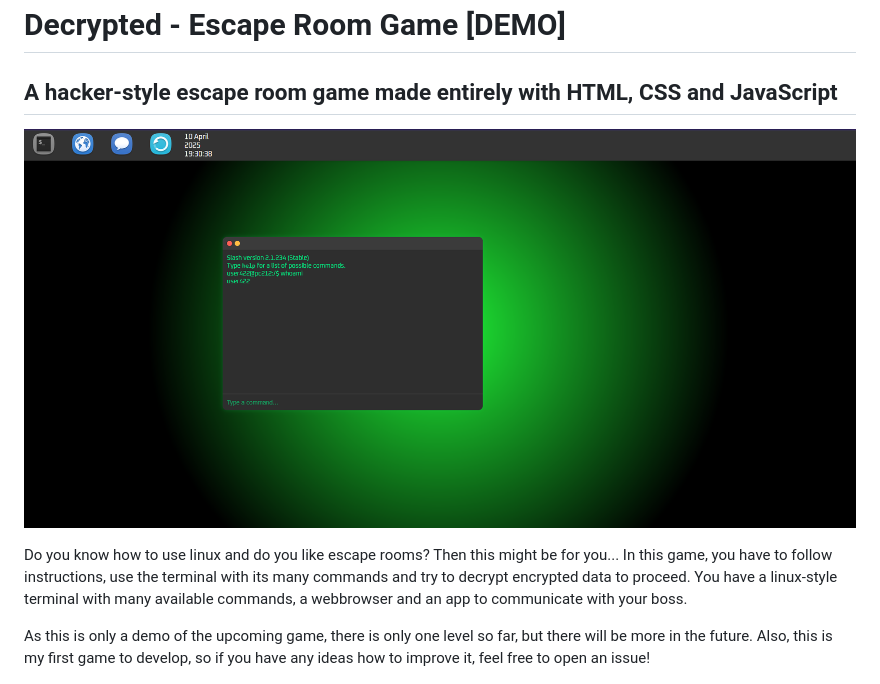
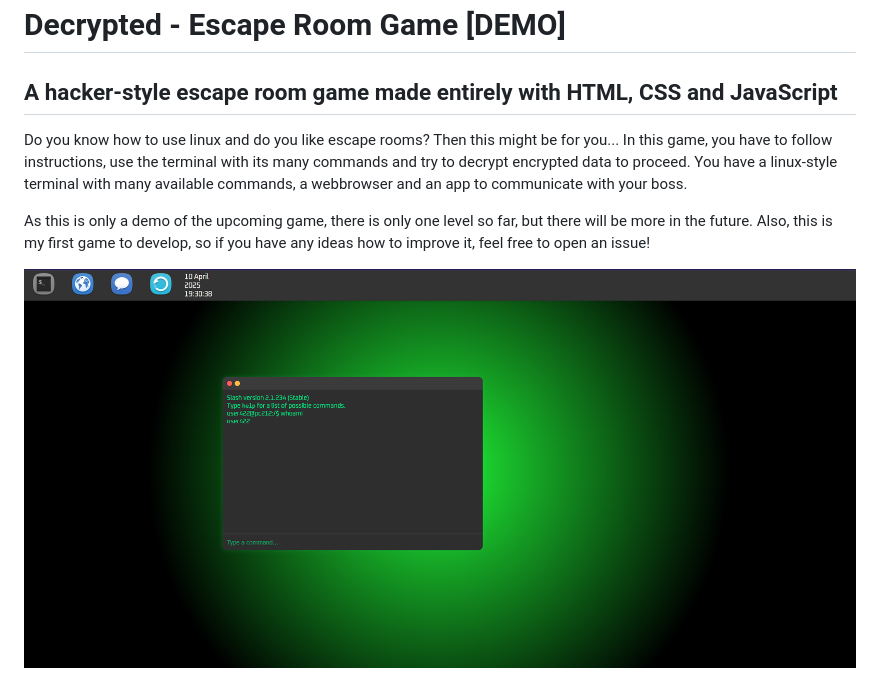
Before and after one commit to hasderhi/Escape-Room, a Markdown page: readme.md, the part around the change. Rendered like a GitHub page.

Commit message:
Made a minor change to the readme

```diff
--- a/readme.md
+++ b/readme.md
@@ -1,8 +1,6 @@
 # Decrypted - Escape Room Game [DEMO]
 
 ## A hacker-style escape room game made entirely with HTML, CSS and JavaScript
-
-![Screenshot of the in-game desktop with the terminal opened.](src/media/img/screenshot1.png)
 
 Do you know how to use linux and do you like escape rooms? Then this might be for you...
 In this game, you have to follow instructions, use the terminal with its many commands and
@@ -12,6 +10,8 @@ commands, a webbrowser and an app to communicate with your boss.
 As this is only a demo of the upcoming game, there is only one level so far, but there will be more in the
 future. Also, this is my first game to develop, so if you have any ideas how to improve it, feel free
 to open an issue!
+
+![Screenshot of the in-game desktop with the terminal opened.](src/media/img/screenshot1.png)
 
 ![Screenshot of the in-game desktop with the webbrowser opened.](src/media/img/screenshot2.png)
 
```
